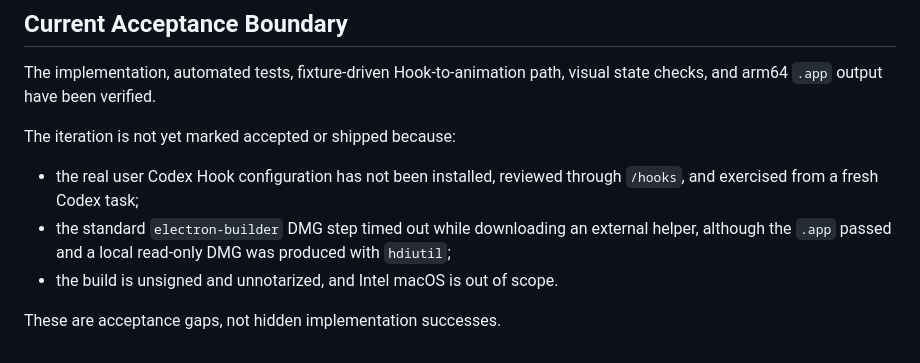
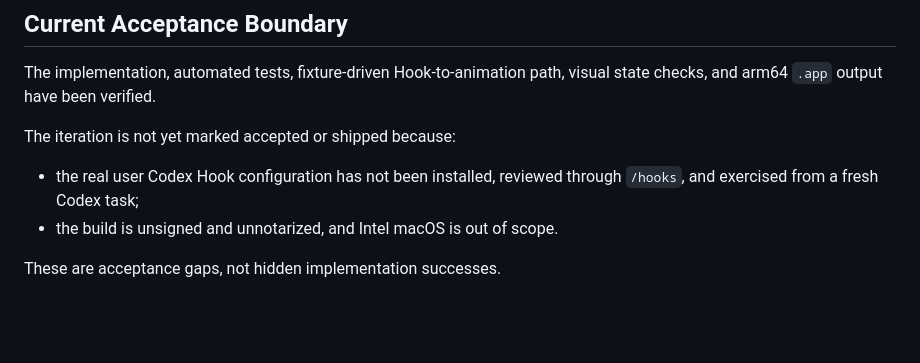
Before and after one commit to BLUEasddaaaaaaa/workbuddy-pet, a Markdown page: docs/iterations/v1.1.0-codex-hooks.md, the part around the change. Drawn GitHub-style; blank space fills up the shorter version.

Commit message:
docs: confirm arm64 package verification

```diff
--- a/docs/iterations/v1.1.0-codex-hooks.md
+++ b/docs/iterations/v1.1.0-codex-hooks.md
@@ -76,7 +76,6 @@ The implementation, automated tests, fixture-driven Hook-to-animation path, visu
 The iteration is not yet marked accepted or shipped because:
 
 - the real user Codex Hook configuration has not been installed, reviewed through `/hooks`, and exercised from a fresh Codex task;
-- the standard `electron-builder` DMG step timed out while downloading an external helper, although the `.app` passed and a local read-only DMG was produced with `hdiutil`;
 - the build is unsigned and unnotarized, and Intel macOS is out of scope.
 
 These are acceptance gaps, not hidden implementation successes.
```
Also changed, not shown: 1 other file.
